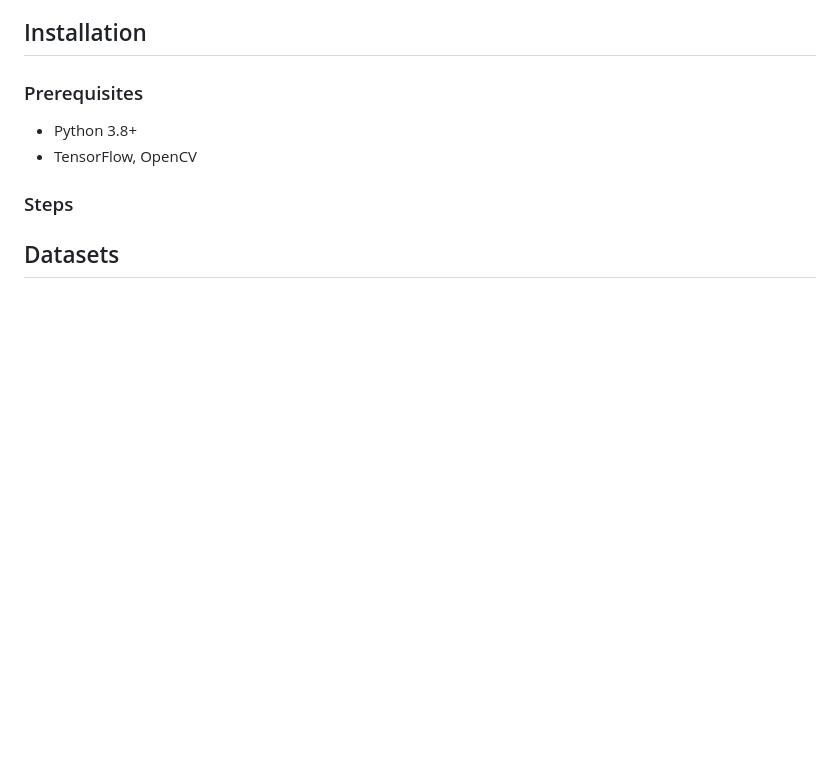
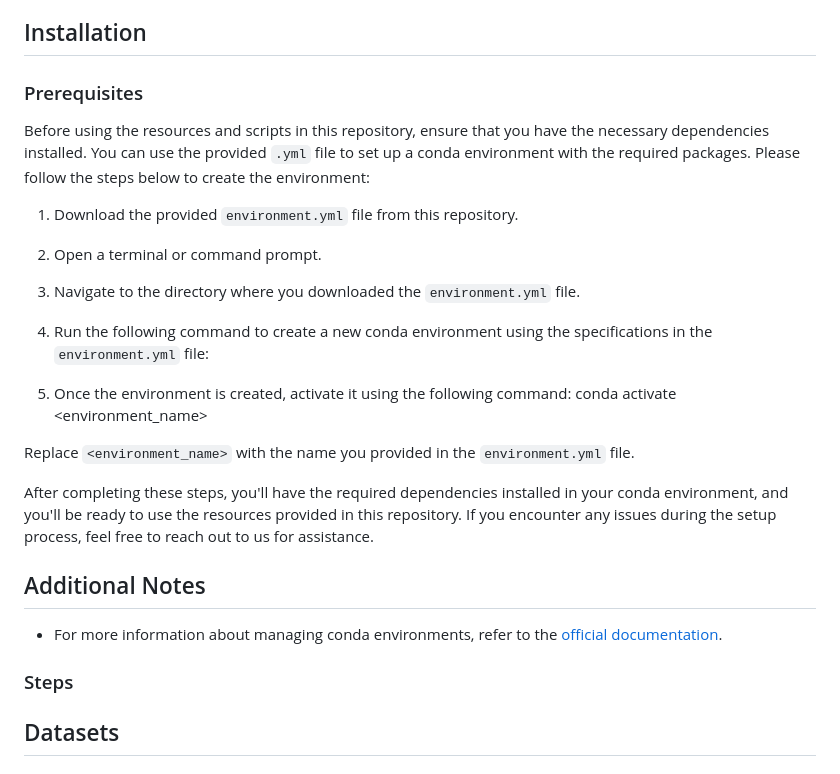
Before and after one commit to Narmilan-A/Remote-Weed-Detection, a Markdown page: README.md, the part around the change. GitHub-like rendering; blank space fills up the shorter version.

```diff
--- a/README.md
+++ b/README.md
@@ -40,8 +40,25 @@ This structure ensures that all relevant resources, data, and documentation are
 
 ## Installation
 ### Prerequisites
-- Python 3.8+
-- TensorFlow, OpenCV
+
+Before using the resources and scripts in this repository, ensure that you have the necessary dependencies installed. You can use the provided `.yml` file to set up a conda environment with the required packages. Please follow the steps below to create the environment:
+1. Download the provided `environment.yml` file from this repository.
+2. Open a terminal or command prompt.
+3. Navigate to the directory where you downloaded the `environment.yml` file.
+4. Run the following command to create a new conda environment using the specifications in the `environment.yml` file:
+
+5. Once the environment is created, activate it using the following command:
+conda activate <environment_name>
+
+Replace `<environment_name>` with the name you provided in the `environment.yml` file.
+
+After completing these steps, you'll have the required dependencies installed in your conda environment, and you'll be ready to use the resources provided in this repository. If you encounter any issues during the setup process, feel free to reach out to us for assistance.
+
+## Additional Notes
+
+- For more information about managing conda environments, refer to the [official documentation](https://docs.conda.io/projects/conda/en/latest/user-guide/tasks/manage-environments.html).
+
+
 
 ### Steps
 
```
